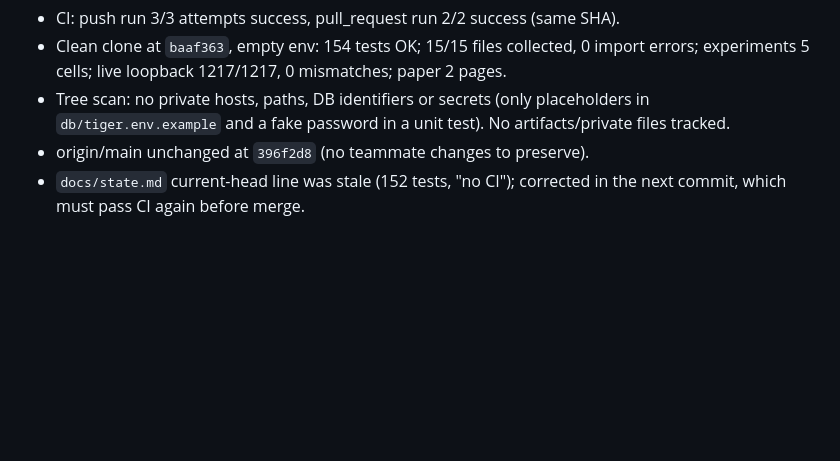
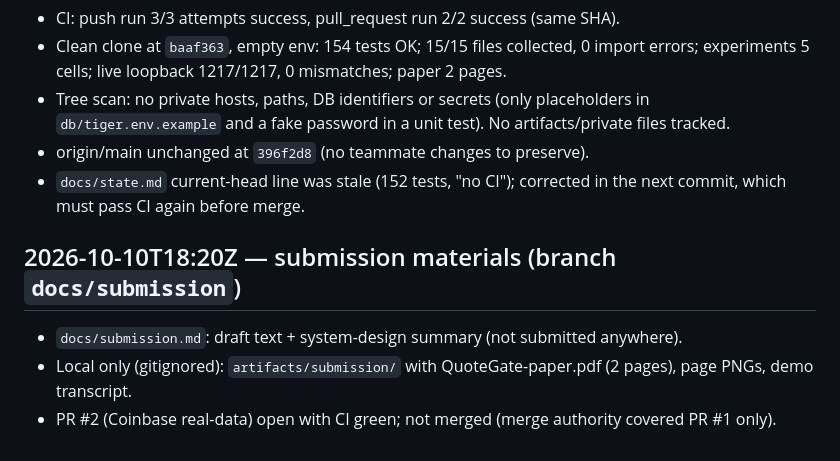
Before and after one commit to Shadowknight9284/quote-gate, a Markdown page: docs/autonomy-log.md, the part around the change. Drawn GitHub-style; blank space fills up the shorter version.

```diff
--- a/docs/autonomy-log.md
+++ b/docs/autonomy-log.md
@@ -45,3 +45,9 @@ Entries are agent-recorded under the standing autonomy contract; nothing here is
 - origin/main unchanged at `396f2d8` (no teammate changes to preserve).
 - `docs/state.md` current-head line was stale (152 tests, "no CI"); corrected in the next commit,
   which must pass CI again before merge.
+
+## 2026-10-10T18:20Z — submission materials (branch `docs/submission`)
+- `docs/submission.md`: draft text + system-design summary (not submitted anywhere).
+- Local only (gitignored): `artifacts/submission/` with QuoteGate-paper.pdf (2 pages), page PNGs,
+  demo transcript.
+- PR #2 (Coinbase real-data) open with CI green; not merged (merge authority covered PR #1 only).
```
Also changed, not shown: README.md (+1 -0 lines), docs/submission.md (added, +55 -0 lines).
